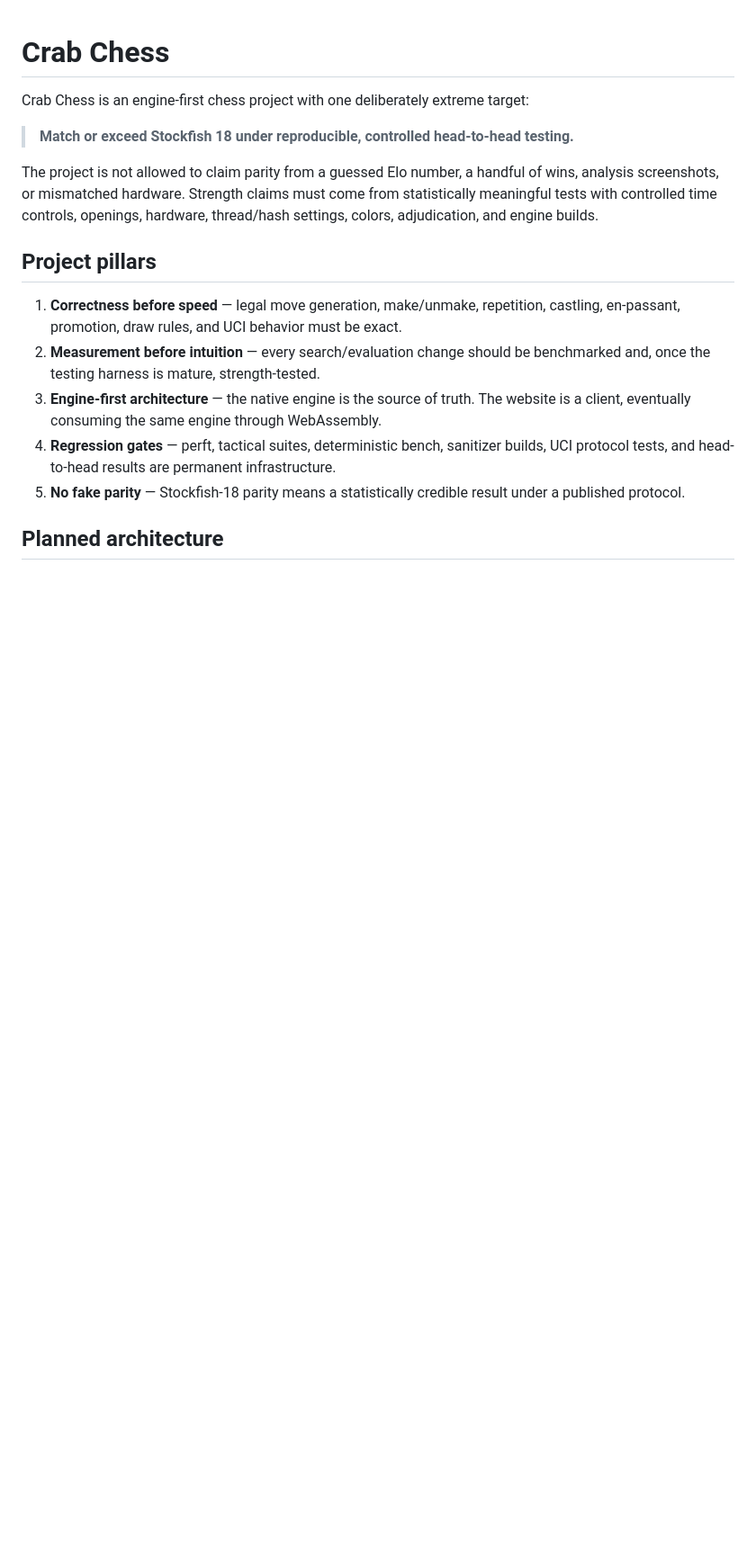
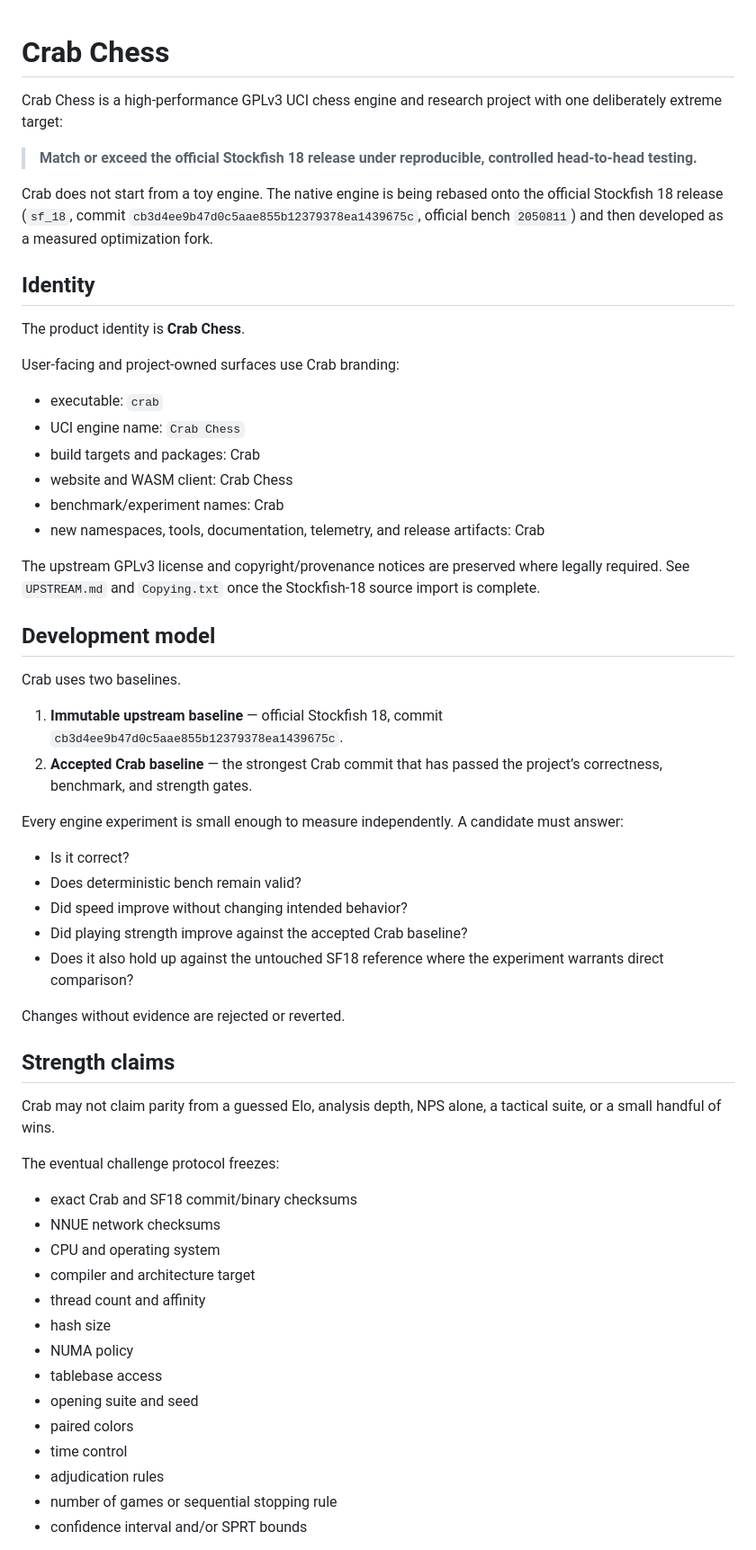
Before and after one commit to Aspheral/Crab-Chess, a Markdown page: README.md, the part around one of its changes. Shown at 90% size. GitHub-like rendering; blank space fills up the shorter version.

Commit message:
docs: rebase Crab strategy onto Stockfish 18

```diff
--- a/README.md
+++ b/README.md
@@ -1,17 +1,61 @@
 # Crab Chess
 
-Crab Chess is an engine-first chess project with one deliberately extreme target:
+Crab Chess is a high-performance GPLv3 UCI chess engine and research project with one deliberately extreme target:
 
-> **Match or exceed Stockfish 18 under reproducible, controlled head-to-head testing.**
+> **Match or exceed the official Stockfish 18 release under reproducible, controlled head-to-head testing.**
 
-The project is not allowed to claim parity from a guessed Elo number, a handful of wins, analysis screenshots, or mismatched hardware. Strength claims must come from statistically meaningful tests with controlled time controls, openings, hardware, thread/hash settings, colors, adjudication, and engine builds.
+Crab does not start from a toy engine. The native engine is being rebased onto the official Stockfish 18 release (`sf_18`, commit `cb3d4ee9b47d0c5aae855b12379378ea1439675c`, official bench `2050811`) and then developed as a measured optimization fork.
 
-## Project pillars
+## Identity
 
-1. **Correctness before speed** — legal move generation, make/unmake, repetition, castling, en-passant, promotion, draw rules, and UCI behavior must be exact.
-2. **Measurement before intuition** — every search/evaluation change should be benchmarked and, once the testing harness is mature, strength-tested.
-3. **Engine-first architecture** — the native engine is the source of truth. The website is a client, eventually consuming the same engine through WebAssembly.
-4. **Regression gates** — perft, tactical suites, deterministic bench, sanitizer builds, UCI protocol tests, and head-to-head results are permanent infrastructure.
-5. **No fake parity** — Stockfish-18 parity means a statistically credible result under a published protocol.
+The product identity is **Crab Chess**.
 
-## Planned architecture
+User-facing and project-owned surfaces use Crab branding:
+
+- executable: `crab`
+- UCI engine name: `Crab Chess`
+- build targets and packages: Crab
+- website and WASM client: Crab Chess
+- benchmark/experiment names: Crab
+- new namespaces, tools, documentation, telemetry, and release artifacts: Crab
+
+The upstream GPLv3 license and copyright/provenance notices are preserved where legally required. See `UPSTREAM.md` and `Copying.txt` once the Stockfish-18 source import is complete.
+
+## Development model
+
+Crab uses two baselines.
+
+1. **Immutable upstream baseline** — official Stockfish 18, commit `cb3d4ee9b47d0c5aae855b12379378ea1439675c`.
+2. **Accepted Crab baseline** — the strongest Crab commit that has passed the project’s correctness, benchmark, and strength gates.
+
+Every engine experiment is small enough to measure independently. A candidate must answer:
+
+- Is it correct?
+- Does deterministic bench remain valid?
+- Did speed improve without changing intended behavior?
+- Did playing strength improve against the accepted Crab baseline?
+- Does it also hold up against the untouched SF18 reference where the experiment warrants direct comparison?
+
+Changes without evidence are rejected or reverted.
+
+## Strength claims
+
+Crab may not claim parity from a guessed Elo, analysis depth, NPS alone, a tactical suite, or a small handful of wins.
+
+The eventual challenge protocol freezes:
+
+- exact Crab and SF18 commit/binary checksums
+- NNUE network checksums
+- CPU and operating system
+- compiler and architecture target
+- thread count and affinity
+- hash size
+- NUMA policy
+- tablebase access
+- opening suite and seed
+- paired colors
+- time control
+- adjudication rules
+- number of games or sequential stopping rule
+- confidence interval and/or SPRT bounds
+
```
Also changed, not shown: other parts of README.md (+70 -102 lines).
